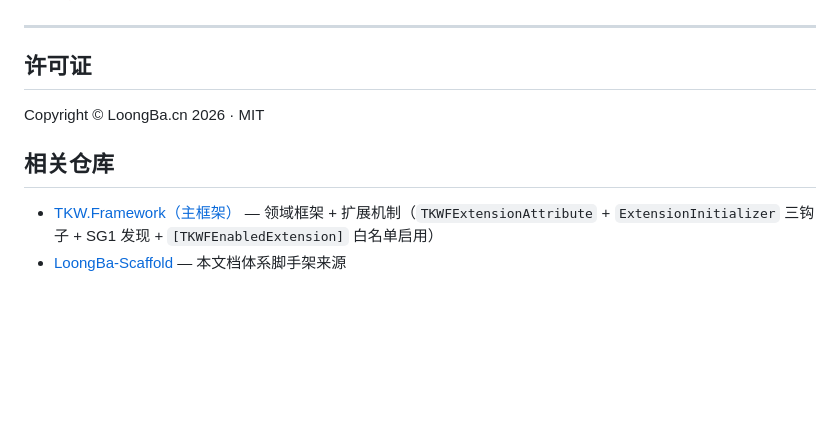
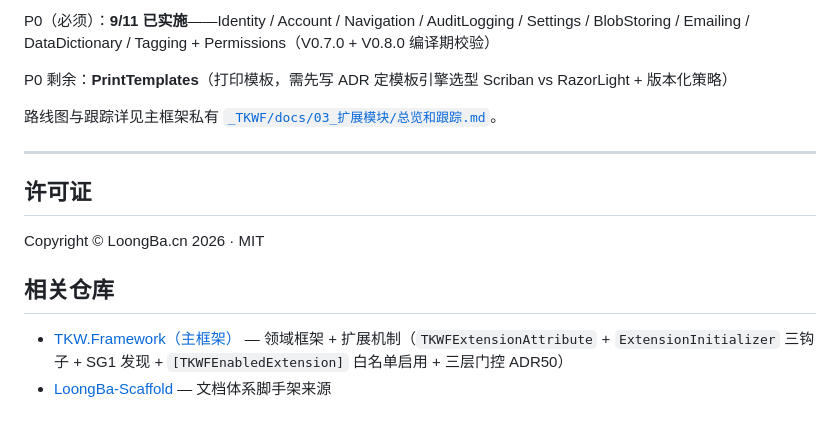
Before and after one commit to LoongBa/TKWF.Extensions, a Markdown page: README.md, the part around one of its changes. Rendered like a GitHub page; blank space fills up the shorter version.

```diff
--- a/README.md
+++ b/README.md
@@ -108,3 +172,8 @@ Tag 纪律：必须有开发方案 + 审核报告，且征得同意
+P0（必须）：**9/11 已实施**——Identity / Account / Navigation / AuditLogging / Settings / BlobStoring / Emailing / DataDictionary / Tagging + Permissions（V0.7.0 + V0.8.0 编译期校验）
+
+P0 剩余：**PrintTemplates**（打印模板，需先写 ADR 定模板引擎选型 Scriban vs RazorLight + 版本化策略）
+
+路线图与跟踪详见主框架私有 [`_TKWF/docs/03_扩展模块/总览和跟踪.md`](https://github.com/LoongBa/TKW.Framework/blob/master/docs/03_扩展模块/总览和跟踪.md)。
 
 ---
 
@@ -114,5 +183,5 @@ Copyright © LoongBa.cn 2026 · MIT
 
 ## 相关仓库
 
-- [TKW.Framework（主框架）](https://github.com/LoongBa/TKW.Framework) — 领域框架 + 扩展机制（`TKWFExtensionAttribute` + `ExtensionInitializer` 三钩子 + SG1 发现 + `[TKWFEnabledExtension]` 白名单启用）
-- [LoongBa-Scaffold](https://github.com/LoongBa/LoongBa-Scaffold) — 本文档体系脚手架来源
+- [TKW.Framework（主框架）](https://github.com/LoongBa/TKW.Framework) — 领域框架 + 扩展机制（`TKWFExtensionAttribute` + `ExtensionInitializer` 三钩子 + SG1 发现 + `[TKWFEnabledExtension]` 白名单启用 + 三层门控 ADR50）
+- [LoongBa-Scaffold](https://github.com/LoongBa/LoongBa-Scaffold) — 文档体系脚手架来源
```
Also changed, not shown: other parts of README.md (+137 -73 lines).
